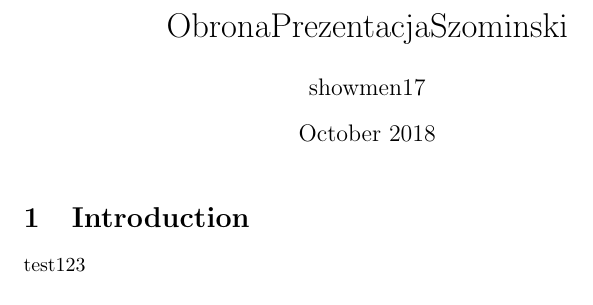
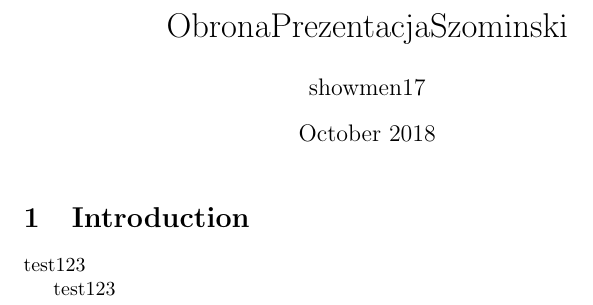
Before and after one commit to showmen15/ObronaPrezentacjaSzominski, a LaTeX document (main.tex): part of the page, cut so that both start at the same text. Compiled offline with pdfLaTeX.

Commit message:
poprawki

```diff
--- a/main.tex
+++ b/main.tex
@@ -13,4 +13,6 @@
 
 test123
 
+test123
+
 \end{document}
```
